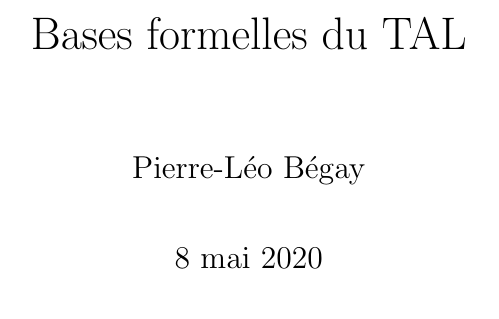
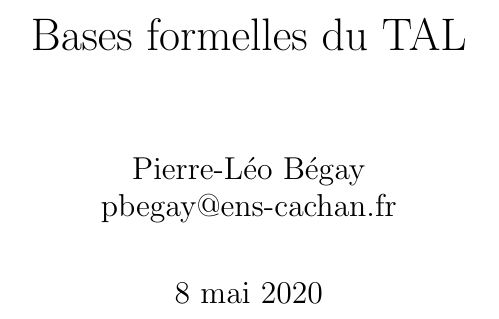
Before and after one commit to PLBegay/BFTAL_sym, a LaTeX document (poly/sources/poly.tex): part of page 1 of 90, cut so that both start at the same text. Compiled offline with pdfLaTeX.

Commit message:
Adresse mail

```diff
--- a/poly/sources/poly.tex
+++ b/poly/sources/poly.tex
@@ -3,7 +3,7 @@
 \usepackage[utf8]{inputenc}
 
 \title{Bases formelles du TAL}
-\author{Pierre-Léo Bégay}
+\author{Pierre-Léo Bégay \\ pbegay@ens-cachan.fr}
 %\date{October 2019}
 
 \usepackage{natbib}
```
